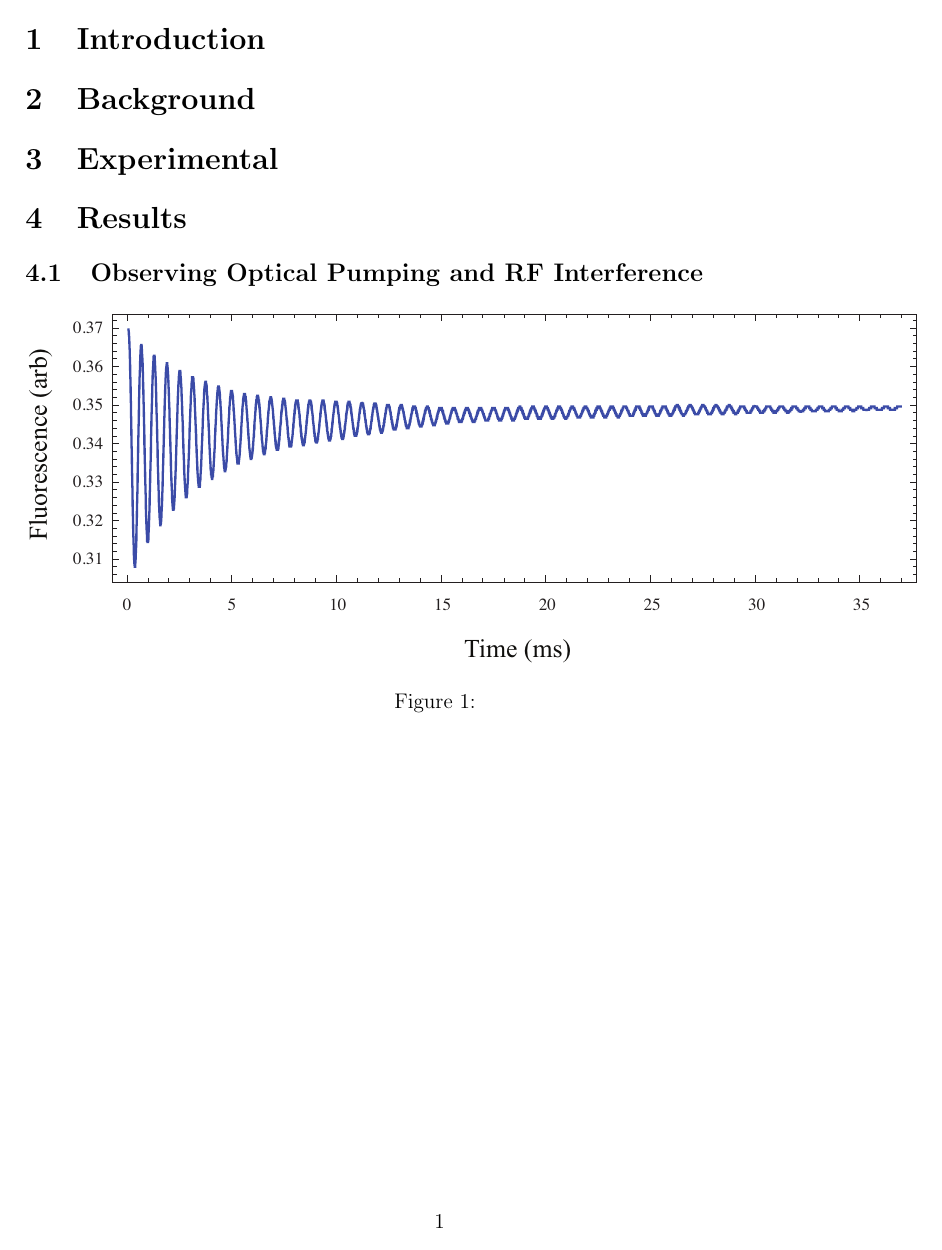
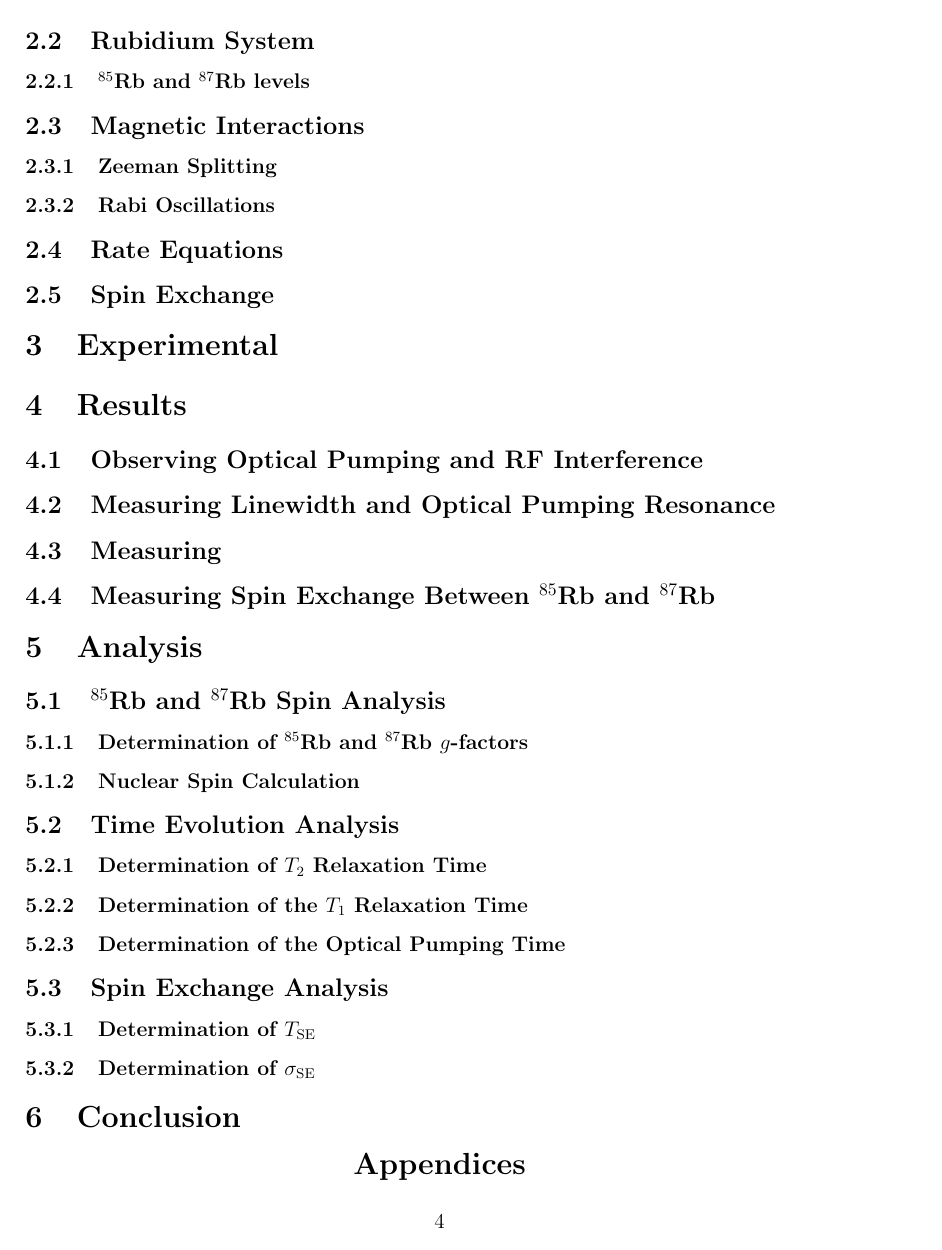
Before and after one commit to mswiatlo/phys191mms, a LaTeX paper (Rb_writeup/writeup.tex, which reads Rb_writeup/background/background.tex): page 2 of 7 before the commit and page 5 of 7 after it. Compiled offline with pdfLaTeX.

Commit message:
beginning the long journey into optical pumping background.tex...

```diff
--- a/Rb_writeup/background/background.tex
+++ b/Rb_writeup/background/background.tex
@@ -4,0 +15,14 @@
+\subsection{Rubidium System}
+
+\subsubsection{$^{85}$Rb and $^{87}$Rb levels}
+
+\subsection{Magnetic Interactions}
+
+\subsubsection{Zeeman Splitting}
+
+\subsubsection{Rabi Oscillations}
+
+\subsection{Rate Equations}
+
+
+\subsection{Spin Exchange}
```
Also changed, not shown: Rb_writeup/writeup.tex (+1 -1 lines), Rb_writeup/background/background.tex (10 more changed lines).
